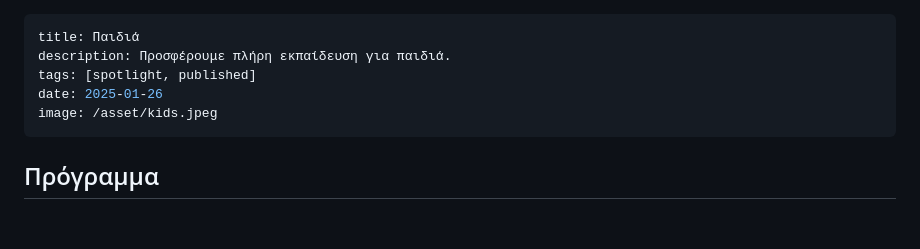
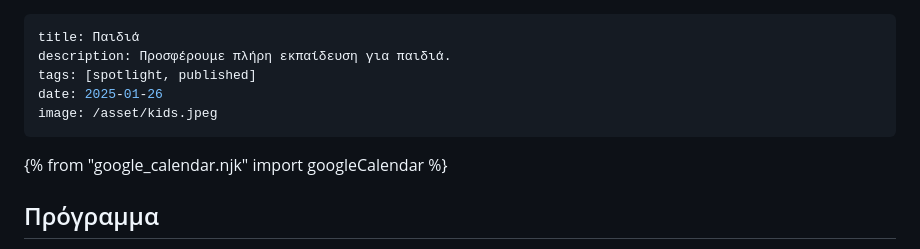
Before and after one commit to Promitheas-Badminton-Club/promitheas-badminton-club.github.io, a Markdown page: el/kids.md, the part around one of its changes. Drawn GitHub-style; blank space fills up the shorter version.

Commit message:
refactor: update Greek kids page to use Google Calendar component

```diff
--- a/el/kids.md
+++ b/el/kids.md
@@ -6,6 +6,8 @@ date: 2025-01-26
 image: /asset/kids.jpeg
 ---
 
+{% from "google_calendar.njk" import googleCalendar %}
+
 ## Πρόγραμμα
 
 - **Δευτέρα** (Προπόνηση): 17:00 - 19:00 — Ντέιβι
```
Also changed, not shown: other parts of el/kids.md (+1 -4 lines).
